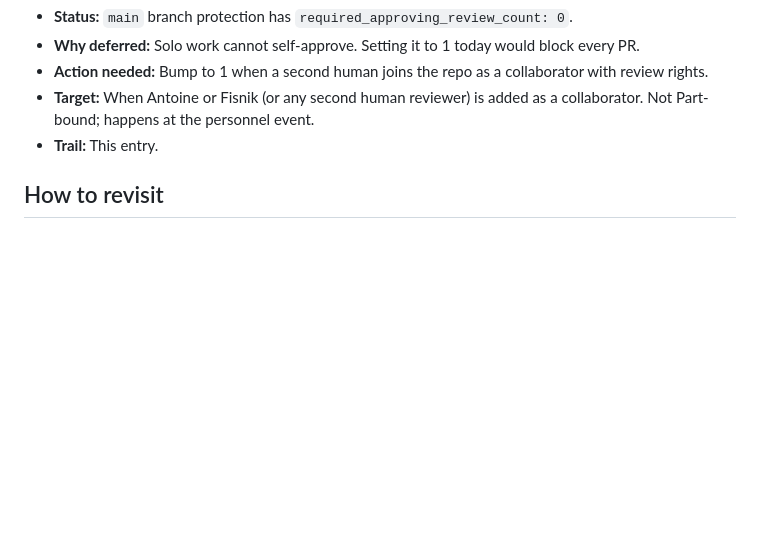
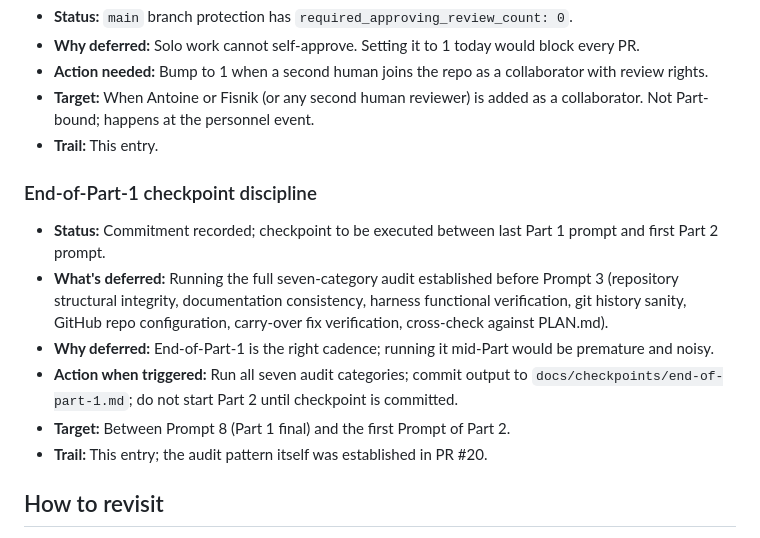
Before and after one commit to WBG-ITS-Innovation/sbs-peru-sandbox, a Markdown page: docs/DEFERRED.md, the part around the change. Rendered like a GitHub page; blank space fills up the shorter version.

Commit message:
docs: add end-of-Part-1 checkpoint commitment to DEFERRED.md (#21)

```diff
--- a/docs/DEFERRED.md
+++ b/docs/DEFERRED.md
@@ -46,6 +46,14 @@ Reviewed at the end of each Part. Anything still here at the start of Part 9 (pr
 - **Target:** When Antoine or Fisnik (or any second human reviewer) is added as a collaborator. Not Part-bound; happens at the personnel event.
 - **Trail:** This entry.
 
+### End-of-Part-1 checkpoint discipline
+- **Status:** Commitment recorded; checkpoint to be executed between last Part 1 prompt and first Part 2 prompt.
+- **What's deferred:** Running the full seven-category audit established before Prompt 3 (repository structural integrity, documentation consistency, harness functional verification, git history sanity, GitHub repo configuration, carry-over fix verification, cross-check against PLAN.md).
+- **Why deferred:** End-of-Part-1 is the right cadence; running it mid-Part would be premature and noisy.
+- **Action when triggered:** Run all seven audit categories; commit output to `docs/checkpoints/end-of-part-1.md`; do not start Part 2 until checkpoint is committed.
+- **Target:** Between Prompt 8 (Part 1 final) and the first Prompt of Part 2.
+- **Trail:** This entry; the audit pattern itself was established in PR #20.
+
 ## How to revisit
 
 At the start of Part 9, the planner reads this document top-to-bottom and produces a Part 9 work plan. Items resolved in earlier Parts should be moved to the "Resolved" section below with a one-line note pointing at the resolving PR/commit.
```
